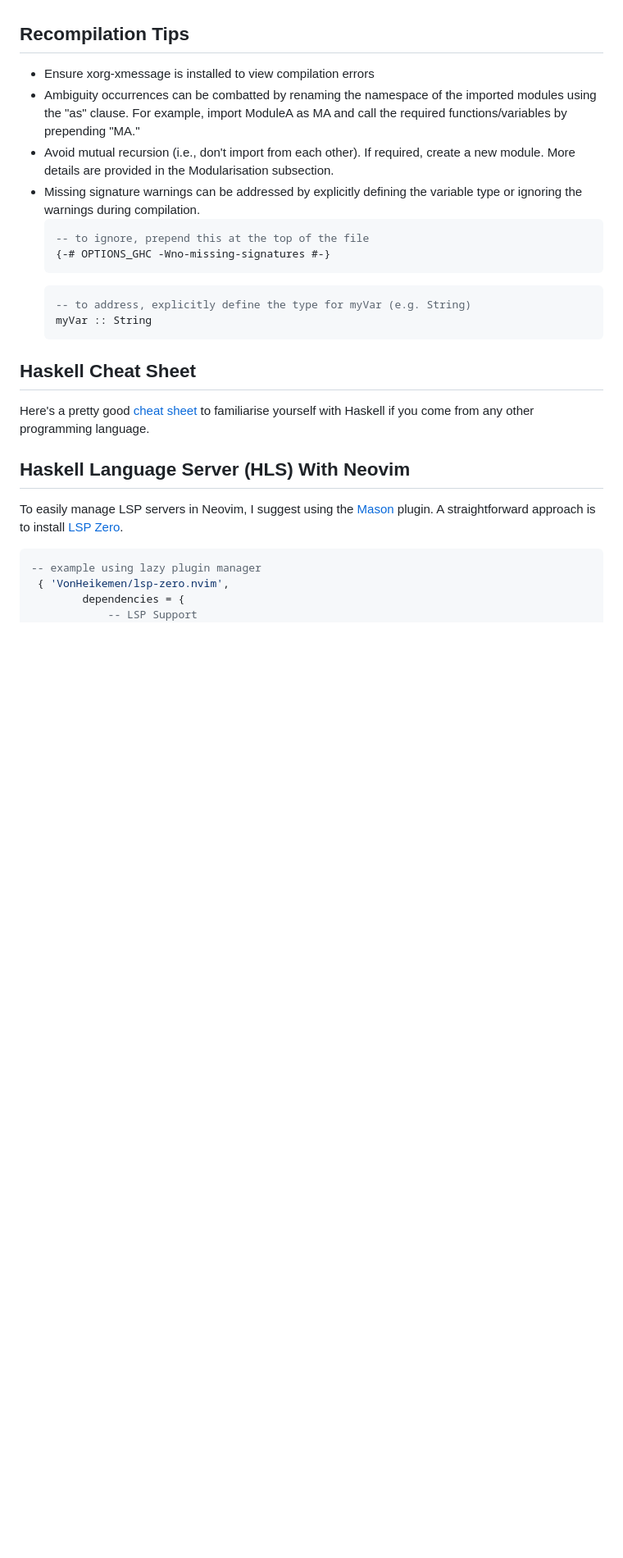
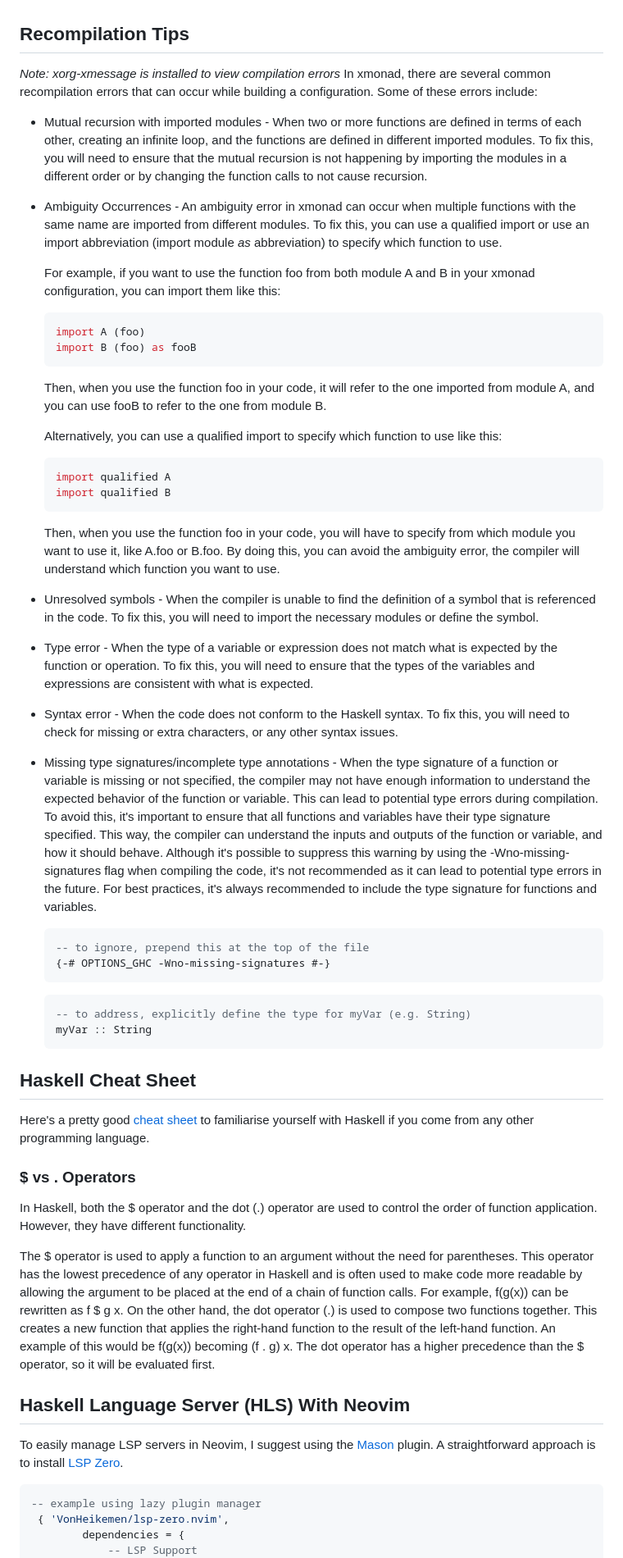
Before and after one commit to NeshHari/XMonad, a Markdown page: README.md, the part around one of its changes. Shown at 82% size. Rendered like a GitHub page; blank space fills up the shorter version.

````diff
--- a/README.md
+++ b/README.md
@@ -38,10 +42,28 @@ Pardon the informality in this introduction. If you are reading this, you probab
 The following guide requires the latest/git version of XMonad to be installed to avert recompilation errors from missing dependencies. For compatibility with the stable version (>= 0.17), consider removing [disableEwmhManageDesktopViewport](https://github.com/xmonad/xmonad-contrib/commit/cf13f8f9a7acddc1134be3f71097633def1476a8) in xmonad.hs, which is unavailable in said version at the time of writing.
 
 ## Recompilation Tips
-- Ensure xorg-xmessage is installed to view compilation errors
-- Ambiguity occurrences can be combatted by renaming the namespace of the imported modules using the "as" clause. For example, import ModuleA as MA and call the required functions/variables by prepending "MA."
-- Avoid mutual recursion (i.e., don't import from each other). If required, create a new module. More details are provided in the Modularisation subsection.
-- Missing signature warnings can be addressed by explicitly defining the variable type or ignoring the warnings during compilation.
+*Note: xorg-xmessage is installed to view compilation errors*
+In xmonad, there are several common recompilation errors that can occur while building a configuration. Some of these errors include:
+- Mutual recursion with imported modules - When two or more functions are defined in terms of each other, creating an infinite loop, and the functions are defined in different imported modules. To fix this, you will need to ensure that the mutual recursion is not happening by importing the modules in a different order or by changing the function calls to not cause recursion.
+- Ambiguity Occurrences - An ambiguity error in xmonad can occur when multiple functions with the same name are imported from different modules. To fix this, you can use a qualified import or use an import abbreviation (import module *as* abbreviation) to specify which function to use.
+
+    For example, if you want to use the function foo from both module A and B in your xmonad configuration, you can import them like this:
+    ```haskell
+    import A (foo)
+    import B (foo) as fooB
+    ```
+    Then, when you use the function foo in your code, it will refer to the one imported from module A, and you can use fooB to refer to the one from module B.
+
+    Alternatively, you can use a qualified import to specify which function to use like this:
+    ```haskell
+    import qualified A
+    import qualified B
+    ```
+    Then, when you use the function foo in your code, you will have to specify from which module you want to use it, like A.foo or B.foo. By doing this, you can avoid the ambiguity error, the compiler will understand which function you want to use.
+- Unresolved symbols - When the compiler is unable to find the definition of a symbol that is referenced in the code. To fix this, you will need to import the necessary modules or define the symbol.
+- Type error - When the type of a variable or expression does not match what is expected by the function or operation. To fix this, you will need to ensure that the types of the variables and expressions are consistent with what is expected.
+- Syntax error - When the code does not conform to the Haskell syntax. To fix this, you will need to check for missing or extra characters, or any other syntax issues.
+- Missing type signatures/incomplete type annotations - When the type signature of a function or variable is missing or not specified, the compiler may not have enough information to understand the expected behavior of the function or variable. This can lead to potential type errors during compilation. To avoid this, it's important to ensure that all functions and variables have their type signature specified. This way, the compiler can understand the inputs and outputs of the function or variable, and how it should behave. Although it's possible to suppress this warning by using the -Wno-missing-signatures flag when compiling the code, it's not recommended as it can lead to potential type errors in the future. For best practices, it's always recommended to include the type signature for functions and variables.
     ```haskell
     -- to ignore, prepend this at the top of the file
     {-# OPTIONS_GHC -Wno-missing-signatures #-}
@@ -53,6 +75,12 @@ The following guide requires the latest/git version of XMonad to be installed to
 
 ## Haskell Cheat Sheet
 Here's a pretty good [cheat sheet](https://hackage.haskell.org/package/CheatSheet-1.10/src/CheatSheet.pdf) to familiarise yourself with Haskell if you come from any other programming language.
+
+### $ vs . Operators
+In Haskell, both the $ operator and the dot (.) operator are used to control the order of function application. However, they have different functionality.
+
+The $ operator is used to apply a function to an argument without the need for parentheses. This operator has the lowest precedence of any operator in Haskell and is often used to make code more readable by allowing the argument to be placed at the end of a chain of function calls. For example, f(g(x)) can be rewritten as f $ g x.
+On the other hand, the dot operator (.) is used to compose two functions together. This creates a new function that applies the right-hand function to the result of the left-hand function. An example of this would be f(g(x)) becoming (f . g) x. The dot operator has a higher precedence than the $ operator, so it will be evaluated first.
 
 ## Haskell Language Server (HLS) With Neovim
 To easily manage LSP servers in Neovim, I suggest using the [Mason](https://github.com/williamboman/mason.nvim) plugin. A straightforward approach is to install [LSP Zero](https://github.com/VonHeikemen/lsp-zero.nvim).
````
Also changed, not shown: other parts of README.md (+31 -27 lines).
